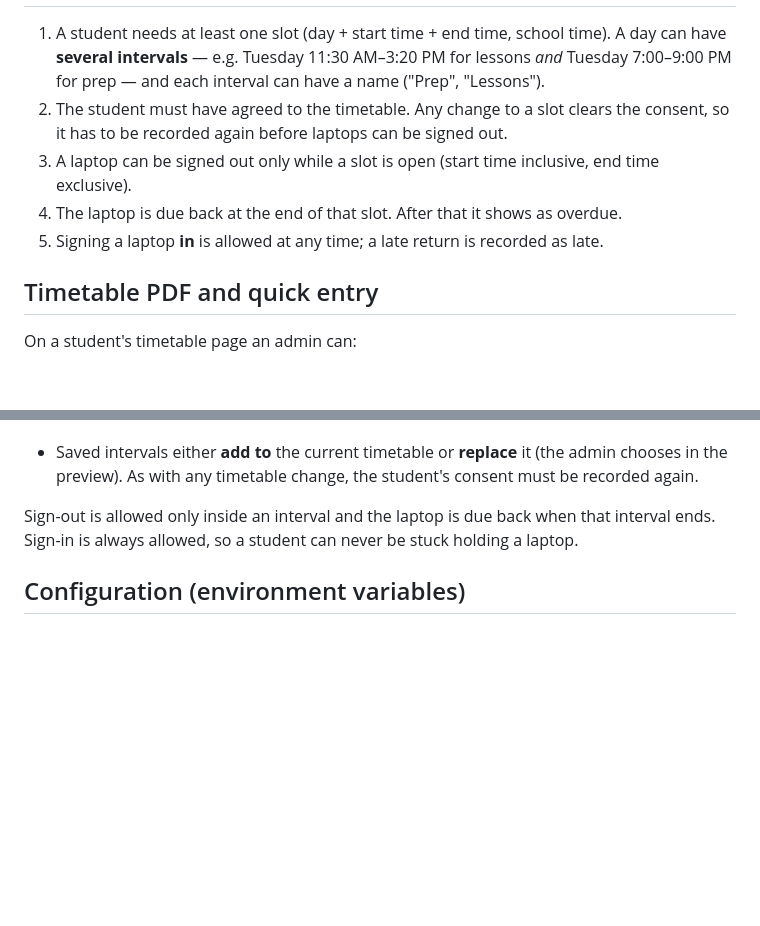
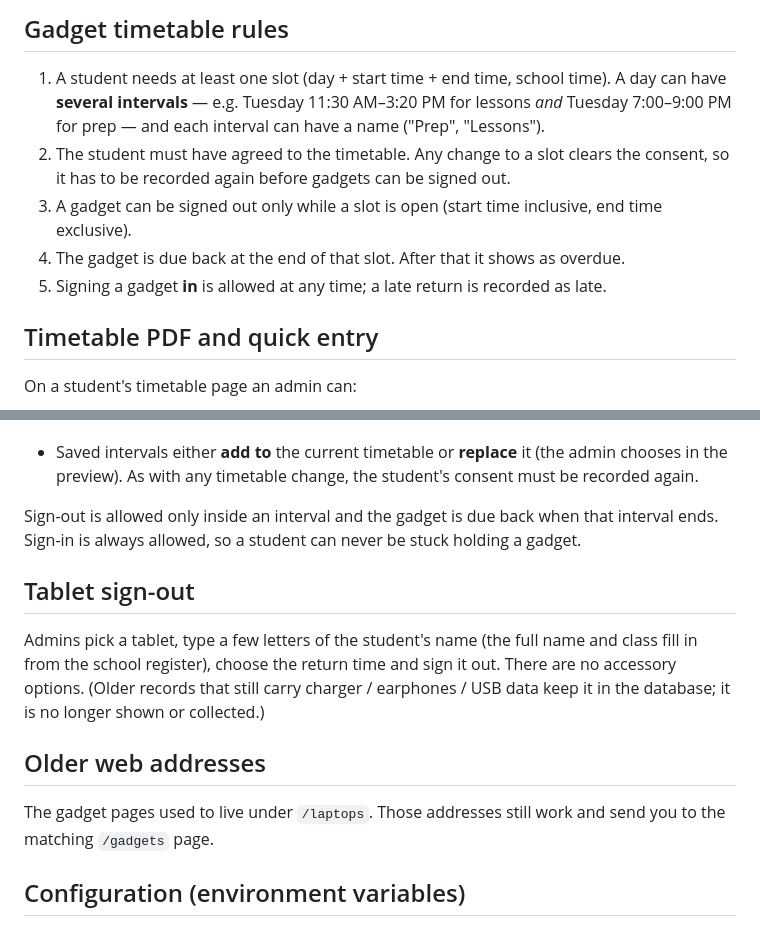
Before and after one commit to empowerinternationalacademy21-jpg/Empower-Staff-Attendence-And-Gadget-Tracking-System, a Markdown page: README.md, 2 parts joined by grey strips. Drawn GitHub-style; blank space fills up the shorter version.

```diff
--- a/README.md
+++ b/README.md
@@ -37,12 +60,13 @@ Empower International Academy.
+## Gadget timetable rules
 
 1. A student needs at least one slot (day + start time + end time, school time). A day can have
    **several intervals** — e.g. Tuesday 11:30 AM–3:20 PM for lessons *and* Tuesday 7:00–9:00 PM
    for prep — and each interval can have a name ("Prep", "Lessons").
 2. The student must have agreed to the timetable. Any change to a slot clears the consent, so it
-   has to be recorded again before laptops can be signed out.
-3. A laptop can be signed out only while a slot is open (start time inclusive, end time exclusive).
-4. The laptop is due back at the end of that slot. After that it shows as overdue.
-5. Signing a laptop **in** is allowed at any time; a late return is recorded as late.
+   has to be recorded again before gadgets can be signed out.
+3. A gadget can be signed out only while a slot is open (start time inclusive, end time exclusive).
+4. The gadget is due back at the end of that slot. After that it shows as overdue.
+5. Signing a gadget **in** is allowed at any time; a late return is recorded as late.
 
 ## Timetable PDF and quick entry
 
@@ -67,8 +91,20 @@ On a student's timetable page an admin can:
 - Saved intervals either **add to** the current timetable or **replace** it (the admin chooses in
   the preview). As with any timetable change, the student's consent must be recorded again.
 
-Sign-out is allowed only inside an interval and the laptop is due back when that interval ends.
-Sign-in is always allowed, so a student can never be stuck holding a laptop.
+Sign-out is allowed only inside an interval and the gadget is due back when that interval ends.
+Sign-in is always allowed, so a student can never be stuck holding a gadget.
+
+## Tablet sign-out
+
+Admins pick a tablet, type a few letters of the student's name (the full name and class fill in from
+the school register), choose the return time and sign it out. There are no accessory options.
+(Older records that still carry charger / earphones / USB data keep it in the database; it is no
+longer shown or collected.)
+
+## Older web addresses
+
+The gadget pages used to live under `/laptops`. Those addresses still work and send you to the
+matching `/gadgets` page.
 
 ## Configuration (environment variables)
 
```
Also changed, not shown: other parts of README.md (+36 -13 lines).
